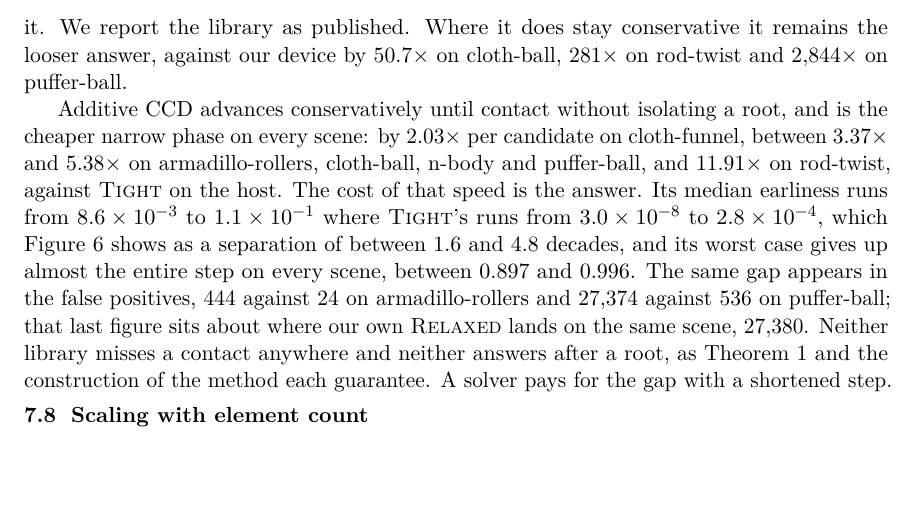
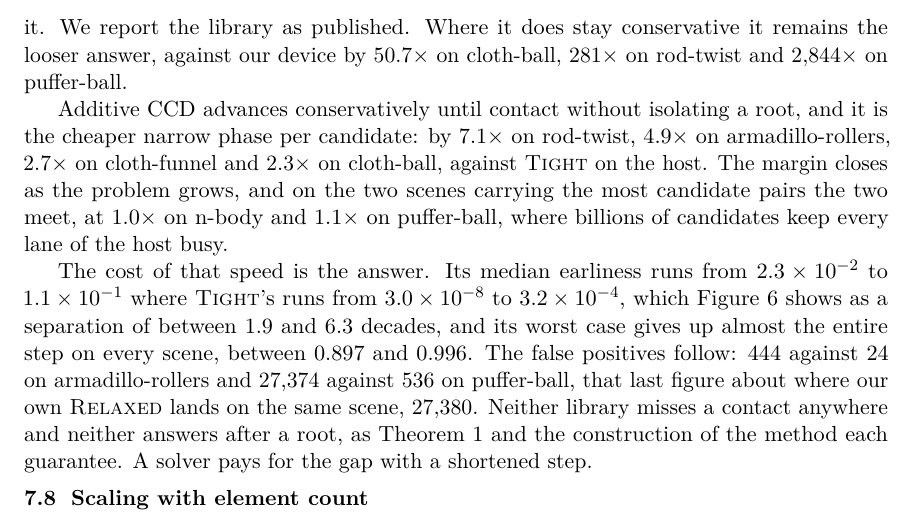
Before and after one commit to zulianp/sccd, a LaTeX paper (wip/paper/main.tex, which reads wip/paper/sections/results.tex): part of page 27 of 33, cut so that both start at the same text, the shorter picture padded with empty space. Compiled offline with pdfLaTeX.

Commit message:
State the additive CCD comparison on the remeasured numbers
One long paragraph becomes two: what the trade is, then what it costs.

Additive CCD is the cheaper narrow phase per candidate by 7.1x on
rod-twist, 4.9x on armadillo-rollers, 2.7x on cloth-funnel and 2.3x on
cloth-ball, and the margin closes as the problem grows until the two meet
at 1.0x on n-body and 1.1x on puffer-ball, the two scenes carrying the
most candidate pairs. That last part is new and is the more interesting
half: the cost of the tighter answer falls away at the sizes the method
is for.

The accuracy figures move with the remeasurement as well. The separation
in median earliness is 1.9 to 6.3 decades where the paragraph said 1.6 to
4.8, additive CCD's median range starts at 2.3e-2 where it said 8.6e-3,
and ours ends at 3.2e-4 where it said 2.8e-4. The worst-case range, the
false-positive counts and the coincidence with our own Relaxed on
puffer-ball are unchanged and were checked rather than assumed.

The four ratios and one false-positive count are added to the prose
guard, which found on the way that a thousands-separated value cannot be
guarded this way at all: the prose writes 27{,}374 and the table 27,374,
so no single needle matches both. Recorded beside the list.

Co-Authored-By: Claude Opus 5 (1M context) <noreply@anthropic.com>
Claude-Session: https://claude.ai/code/session_01R1kxJqqux4FasqTfDLTuPS

```diff
--- a/wip/paper/sections/results.tex
+++ b/wip/paper/sections/results.tex
@@ -334,20 +334,23 @@ looser answer, against our device by $50.7\times$ on cloth-ball, $281\times$ on
 rod-twist and $2{,}844\times$ on puffer-ball.
 
 Additive CCD advances conservatively until contact without isolating a root, and
-is the cheaper narrow phase on every scene: by $2.03\times$ per candidate on
-cloth-funnel, between $3.37\times$ and $5.38\times$ on armadillo-rollers,
-cloth-ball, n-body and puffer-ball, and $11.91\times$ on rod-twist, against
-\textsc{Tight} on the host. The cost of that speed is the answer. Its median
-earliness runs from $8.6\times10^{-3}$ to $1.1\times10^{-1}$ where
-\textsc{Tight}'s runs from $3.0\times10^{-8}$ to $2.8\times10^{-4}$, which
-\cref{fig:toierr} shows as a separation of between $1.6$ and $4.8$ decades, and
-its worst case gives up almost the entire step on every scene, between $0.897$
-and $0.996$. The same gap appears in the false positives, $444$ against $24$ on
-armadillo-rollers and $27{,}374$ against $536$ on puffer-ball; that last figure
-sits about where our own \textsc{Relaxed} lands on the same scene,
-$27{,}380$. Neither library misses a contact anywhere and neither answers after
-a root, as \cref{thm:conservative} and the construction of the method each
-guarantee. A solver pays for the gap with a shortened step.
+it is the cheaper narrow phase per candidate: by $7.1\times$ on rod-twist,
+$4.9\times$ on armadillo-rollers, $2.7\times$ on cloth-funnel and $2.3\times$ on
+cloth-ball, against \textsc{Tight} on the host. The margin closes as the problem
+grows, and on the two scenes carrying the most candidate pairs the two meet, at
+$1.0\times$ on n-body and $1.1\times$ on puffer-ball, where billions of
+candidates keep every lane of the host busy.
+
+The cost of that speed is the answer. Its median earliness runs from
+$2.3\times10^{-2}$ to $1.1\times10^{-1}$ where \textsc{Tight}'s runs from
+$3.0\times10^{-8}$ to $3.2\times10^{-4}$, which \cref{fig:toierr} shows as a
+separation of between $1.9$ and $6.3$ decades, and its worst case gives up almost
+the entire step on every scene, between $0.897$ and $0.996$. The false positives
+follow: $444$ against $24$ on armadillo-rollers and $27{,}374$ against $536$ on
+puffer-ball, that last figure about where our own \textsc{Relaxed} lands on the
+same scene, $27{,}380$. Neither library misses a contact anywhere and neither
+answers after a root, as \cref{thm:conservative} and the construction of the
+method each guarantee. A solver pays for the gap with a shortened step.
 
 \subsection{Scaling with element count}
 \label{sec:results:scaling}
```
Also changed, not shown: 1 other file.
